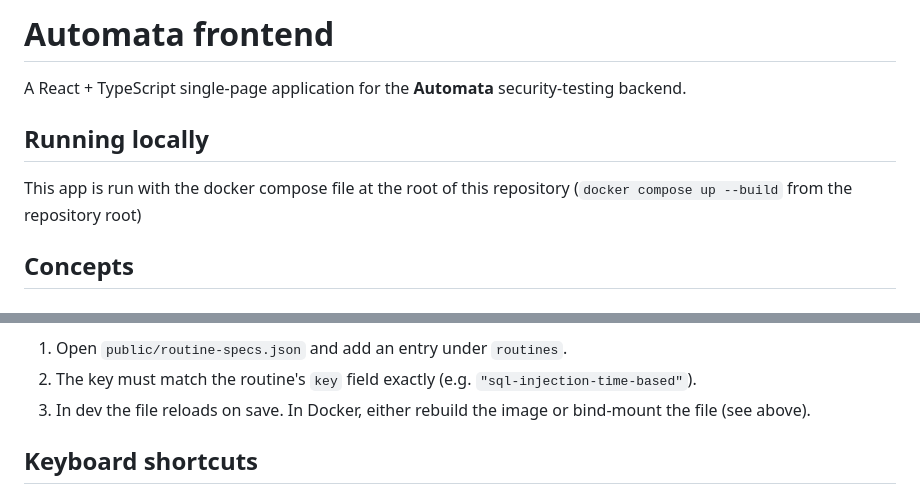
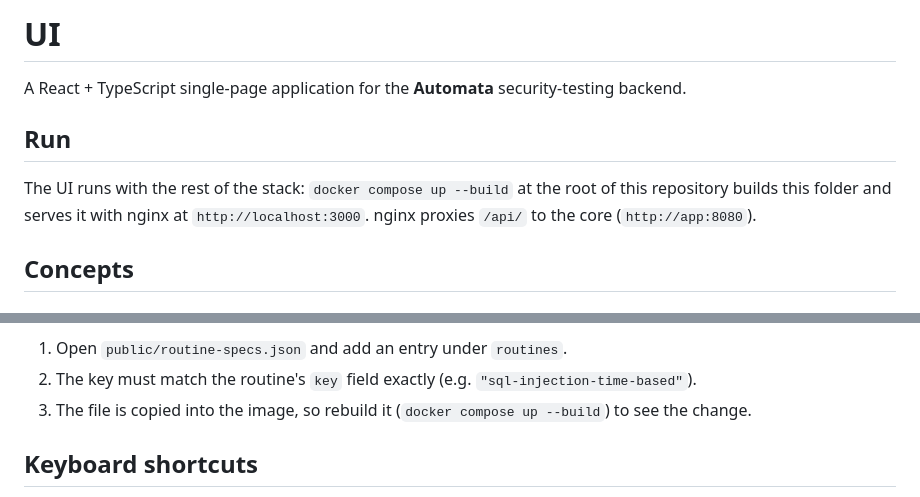
Before and after one commit to anovimous/automata, a Markdown page: ui/README.md, 2 parts joined by grey strips. GitHub-like rendering.

Commit message:
docs: describe the ui run through docker compose only

```diff
--- a/ui/README.md
+++ b/ui/README.md
@@ -1,11 +1,13 @@
-# Automata frontend
+# UI
 
 A React + TypeScript single-page application for the **Automata** security-testing
 backend.
 
-## Running locally
+## Run
 
-This app is run with the docker compose file at the root of this repository (`docker compose up --build` from the repository root)
+The UI runs with the rest of the stack: `docker compose up --build` at the root of this repository
+builds this folder and serves it with nginx at `http://localhost:3000`. nginx proxies `/api/` to the
+core (`http://app:8080`).
 
 ## Concepts
 
@@ -71,8 +73,7 @@ To add a routine spec:
 1. Open `public/routine-specs.json` and add an entry under `routines`.
 2. The key must match the routine's `key` field exactly (e.g.
    `"sql-injection-time-based"`).
-3. In dev the file reloads on save. In Docker, either rebuild the image or
-   bind-mount the file (see above).
+3. The file is copied into the image, so rebuild it (`docker compose up --build`) to see the change.
 
 ## Keyboard shortcuts
 
```
